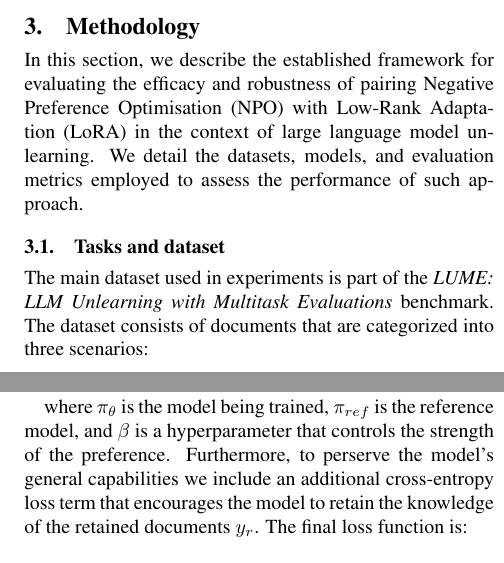
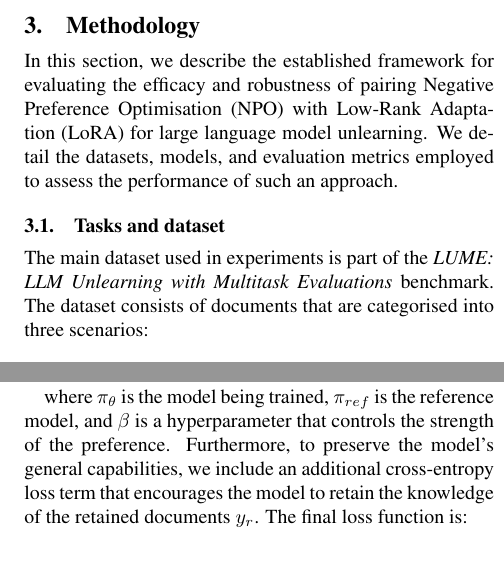
Before and after one commit to LukaBobic137/Gaslighting-LLM-s, a LaTeX document (TAR paper folder/tar-2023-paper-template.tex): two parts of the columns of pages 1 and 2 of 3, joined at a grey line, cut so that both start at the same text. Compiled offline with pdfLaTeX.

Commit message:
Fixed typos and style

```diff
--- a/TAR paper folder/tar-2023-paper-template.tex
+++ b/TAR paper folder/tar-2023-paper-template.tex
@@ -56,9 +56,9 @@ This is the second subsection of the second section. Referencing the (sub)sectio
 This is a sub-subsection. If possible, it is better to avoid sub-subsections.
 
 \section{Methodology}
-In this section, we describe the established framework for evaluating the efficacy and robustness of pairing Negative Preference Optimisation (NPO) with Low-Rank Adaptation (LoRA) in the context of large language model unlearning. We detail the datasets, models, and evaluation metrics employed to assess the performance of such approach.
+In this section, we describe the established framework for evaluating the efficacy and robustness of pairing Negative Preference Optimisation (NPO) with Low-Rank Adaptation (LoRA) for large language model unlearning. We detail the datasets, models, and evaluation metrics employed to assess the performance of such an approach.
 
 \subsection{Tasks and dataset}
-The main dataset used in experiments is part of the \textit{LUME: LLM Unlearning with Multitask Evaluations} benchmark. The dataset consists of documents that are categorized into three scenarios:
+The main dataset used in experiments is part of the \textit{LUME: LLM Unlearning with Multitask Evaluations} benchmark. The dataset consists of documents that are categorised into three scenarios:
 \begin{enumerate}[label=(\Roman*)]
     \item \textbf{Synthetic creative documents} This scenario consists of synthetic fictional stories of different genres.
@@ -87,13 +87,13 @@ Our primary experiments are conducted using the \textit{OLMo-7B-0724-Instruct-hf
 
 Unlearning the above-mentioned model is achieved through Negative Preference Optimisation (NPO). As this method is computationally expensive, we apply it in combination with Low-Rank Adaptation (LoRA) to reduce the number of trainable parameters and thus make the unlearning process more efficient.
 
-Given a prompt $x$, the training objective of our approach is to minimize the likelihood of generating forgotten documents $y_f$, relative to a fixed reference model $\pi_{ref}$. Formally, the training objective can be expressed as follows:
+Given a prompt $x$, the training objective of our approach is to minimise the likelihood of generating forgotten documents $y_f$, relative to a fixed reference model $\pi_{ref}$. Formally, the training objective can be expressed as follows:
 
 \[
 \mathcal{L}_{NPO}(\theta) = \frac{2}{\beta} \log \left(1 + \left(\frac{\pi_{\theta}(y_f|x)}{\pi_{ref}(y_f|x)}\right)^\beta\right)
 \],
 
-where $\pi_{\theta}$ is the model being trained, $\pi_{ref}$ is the reference model, and $\beta$ is a hyperparameter that controls the strength of the preference. Furthermore, to perserve the model's general capabilities we include an additional cross-entropy loss term that encourages the model to retain the knowledge of the retained documents $y_r$.
+where $\pi_{\theta}$ is the model being trained, $\pi_{ref}$ is the reference model, and $\beta$ is a hyperparameter that controls the strength of the preference. Furthermore, to preserve the model's general capabilities, we include an additional cross-entropy loss term that encourages the model to retain the knowledge of the retained documents $y_r$.
 The final loss function is:
 
 \[
```
Also changed, not shown: TAR paper folder/tar-2023-paper-template.pdf, TAR paper folder/tar-2023-paper-template.tex (4 more changed lines).
